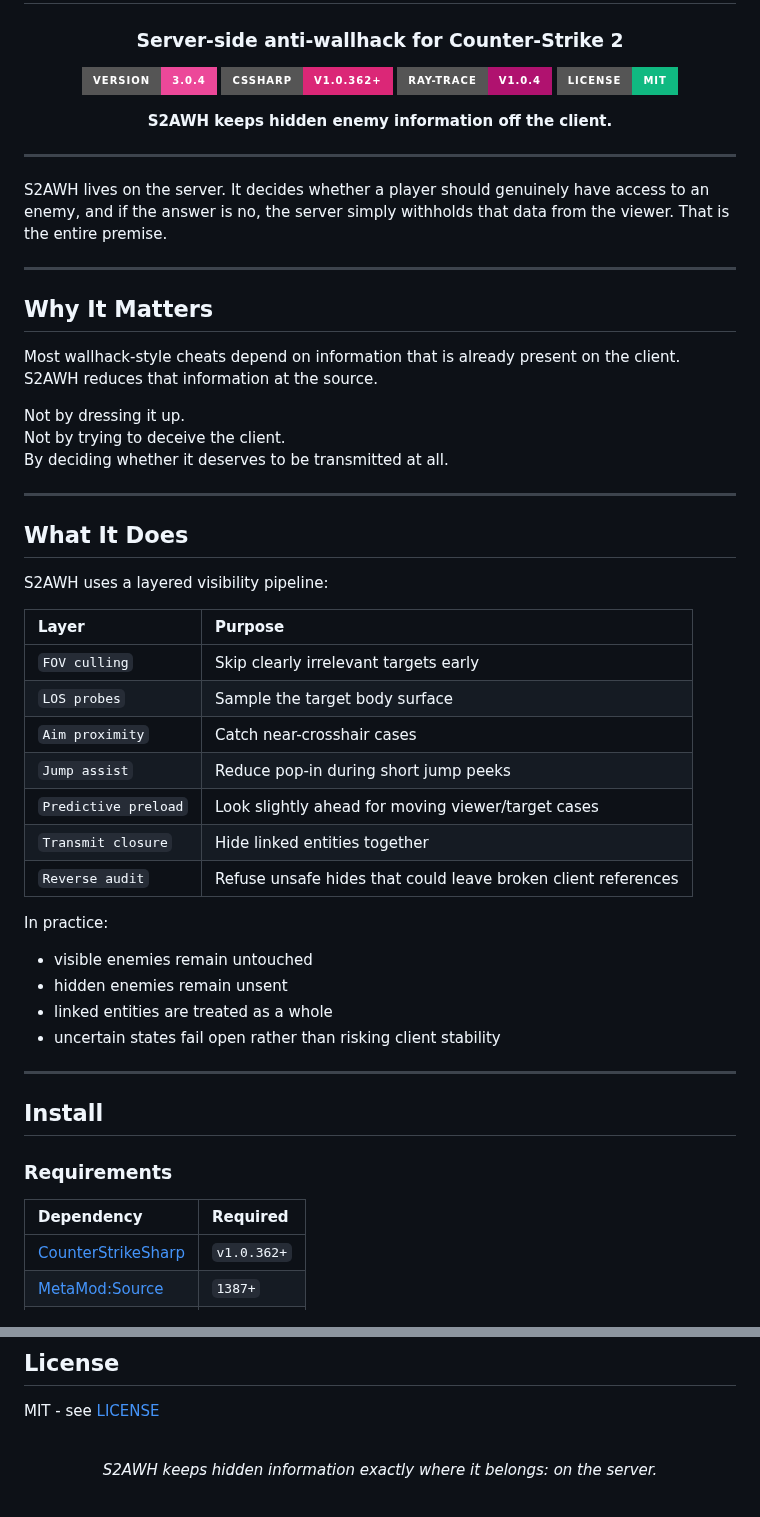
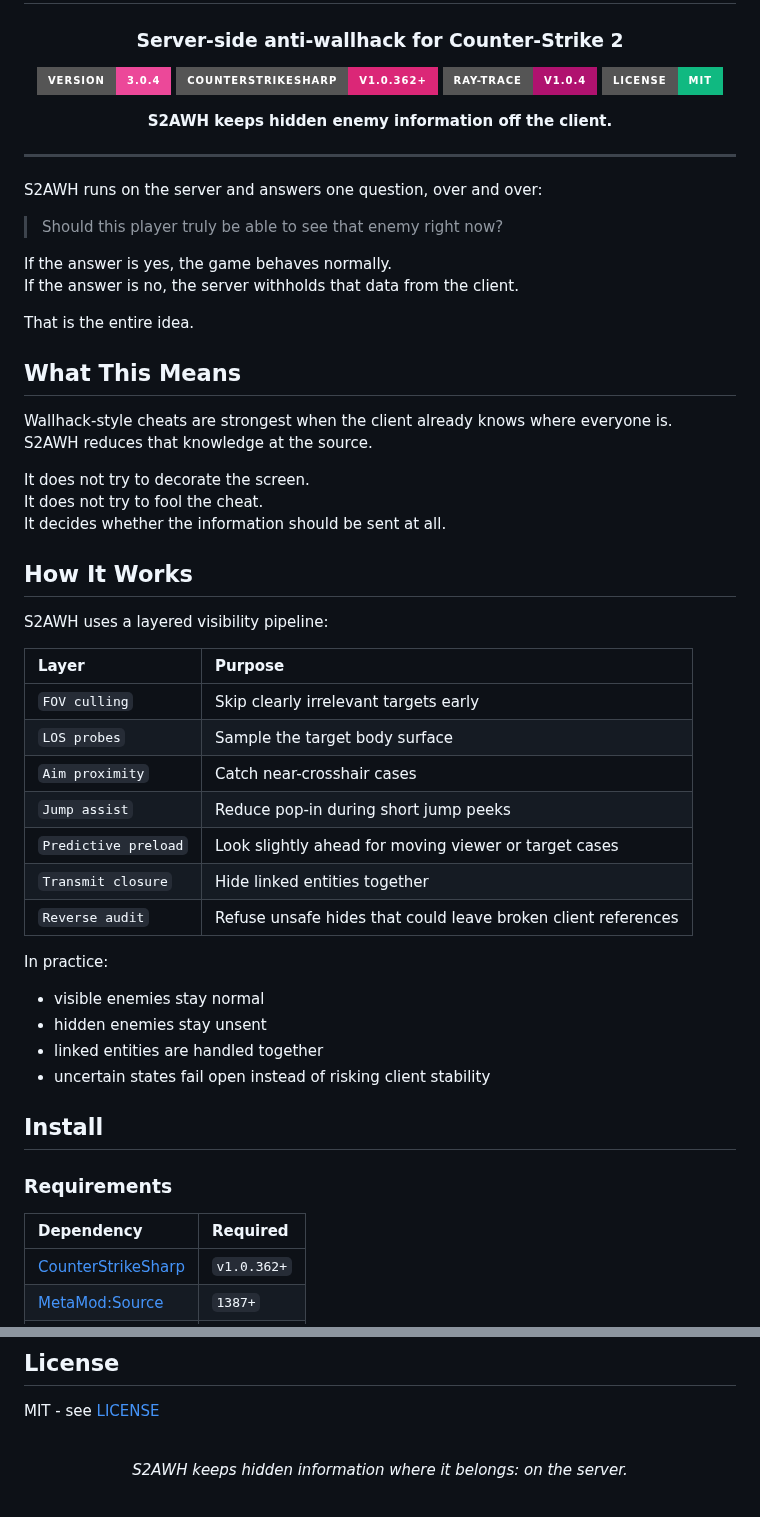
Before and after one commit to karola3vax/Source2-AntiWallHack, a Markdown page: README.md, 2 parts joined by grey strips. Drawn GitHub-style; badges without logos.

```diff
--- a/README.md
+++ b/README.md
@@ -4,10 +4,10 @@
 
 ### Server-side anti-wallhack for Counter-Strike 2
 
-[![Version](https://img.shields.io/badge/VERSION-3.0.4-ec4899?style=for-the-badge&logoColor=white)](https://github.com/karola3vax/Source2-AntiWallHack/releases)
-[![CounterStrikeSharp](https://img.shields.io/badge/CSSHARP-v1.0.362%2B-db2777?style=for-the-badge&logoColor=white)](https://github.com/roflmuffin/CounterStrikeSharp/releases)
-[![Ray-Trace](https://img.shields.io/badge/RAY--TRACE-v1.0.4-b0126f?style=for-the-badge&logoColor=white)](https://github.com/FUNPLAY-pro-CS2/Ray-Trace/releases)
-[![License](https://img.shields.io/badge/LICENSE-MIT-10b981?style=for-the-badge&logoColor=white)](./LICENSE)
+[![Version](https://img.shields.io/badge/Version-3.0.4-ec4899?style=for-the-badge&logoColor=white)](https://github.com/karola3vax/Source2-AntiWallHack/releases)
+[![CounterStrikeSharp](https://img.shields.io/badge/CounterStrikeSharp-v1.0.362%2B-db2777?style=for-the-badge&logoColor=white)](https://github.com/roflmuffin/CounterStrikeSharp/releases)
+[![Ray-Trace](https://img.shields.io/badge/Ray--Trace-v1.0.4-b0126f?style=for-the-badge&logoColor=white)](https://github.com/FUNPLAY-pro-CS2/Ray-Trace/releases)
+[![License](https://img.shields.io/badge/License-MIT-10b981?style=for-the-badge&logoColor=white)](./LICENSE)
 
 **S2AWH keeps hidden enemy information off the client.**
 
@@ -15,49 +15,51 @@
 
 ---
 
-S2AWH lives on the server. It decides whether a player should genuinely have access to an enemy, and if the answer is no, the server simply withholds that data from the viewer. That is the entire premise.
+S2AWH runs on the server and answers one question, over and over:
 
----
+> Should this player truly be able to see that enemy right now?
 
-## Why It Matters
+If the answer is yes, the game behaves normally.
+If the answer is no, the server withholds that data from the client.
 
-Most wallhack-style cheats depend on information that is already present on the client. S2AWH reduces that information at the source.
+That is the entire idea.
 
-Not by dressing it up.
-Not by trying to deceive the client.
-By deciding whether it deserves to be transmitted at all.
+## What This Means
 
----
+Wallhack-style cheats are strongest when the client already knows where everyone is.
+S2AWH reduces that knowledge at the source.
 
-## What It Does
+It does not try to decorate the screen.
+It does not try to fool the cheat.
+It decides whether the information should be sent at all.
+
+## How It Works
 
 S2AWH uses a layered visibility pipeline:
 
 | Layer | Purpose |
-|:--|:--|
+| :-- | :-- |
 | `FOV culling` | Skip clearly irrelevant targets early |
 | `LOS probes` | Sample the target body surface |
 | `Aim proximity` | Catch near-crosshair cases |
 | `Jump assist` | Reduce pop-in during short jump peeks |
-| `Predictive preload` | Look slightly ahead for moving viewer/target cases |
+| `Predictive preload` | Look slightly ahead for moving viewer or target cases |
 | `Transmit closure` | Hide linked entities together |
 | `Reverse audit` | Refuse unsafe hides that could leave broken client references |
 
 In practice:
 
-- visible enemies remain untouched
-- hidden enemies remain unsent
-- linked entities are treated as a whole
-- uncertain states fail open rather than risking client stability
-
----
+- visible enemies stay normal
+- hidden enemies stay unsent
+- linked entities are handled together
+- uncertain states fail open instead of risking client stability
 
 ## Install
 
 ### Requirements
 
 | Dependency | Required |
-|:--|:--|
+| :-- | :-- |
 | [CounterStrikeSharp](https://github.com/roflmuffin/CounterStrikeSharp/releases) | `v1.0.362+` |
 | [MetaMod:Source](https://www.sourcemm.net/downloads.php?branch=dev) | `1387+` |
 | [Ray-Trace](https://github.com/FUNPLAY-pro-CS2/Ray-Trace/releases) | `v1.0.4` |
@@ -243,6 +237,6 @@ MIT - see [LICENSE](./LICENSE)
 
 <div align="center">
 <br>
-<i>S2AWH keeps hidden information exactly where it belongs: on the server.</i>
+<i>S2AWH keeps hidden information where it belongs: on the server.</i>
 <br><br>
 </div>
```
Also changed, not shown: other parts of README.md (+35 -43 lines).
